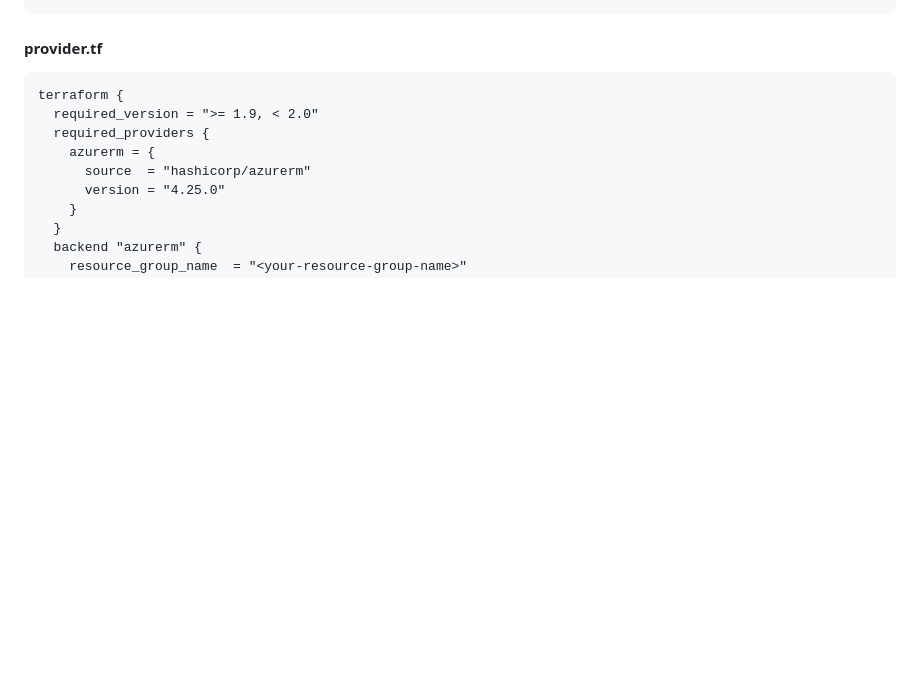
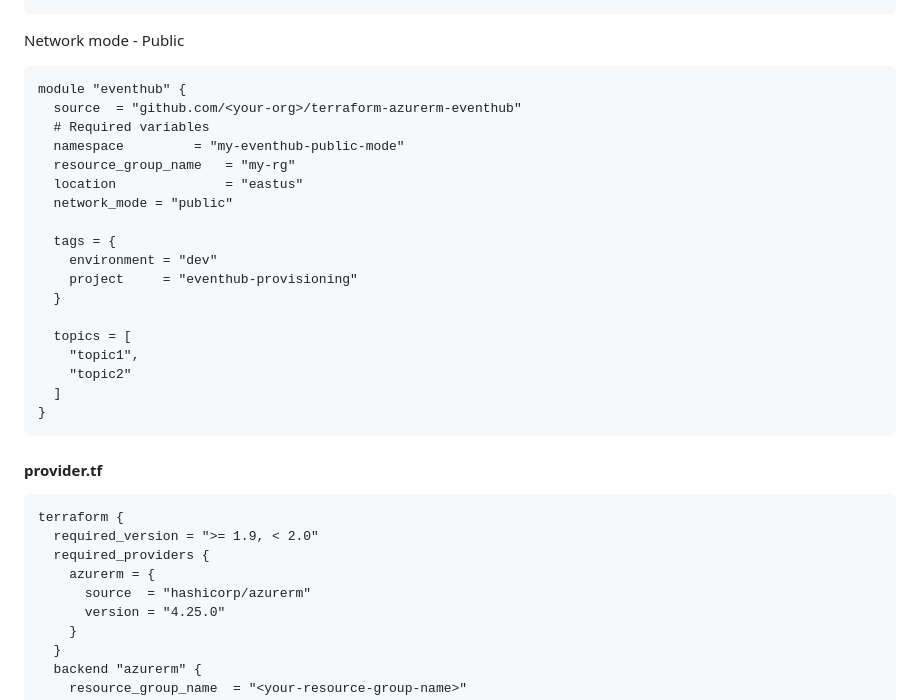
Before and after one commit to azure-terraform-module/terraform-azure-event-hubs-kafka, a Markdown page: README.md, the part around one of its changes. GitHub-like rendering; blank space fills up the shorter version.

````diff
--- a/README.md
+++ b/README.md
@@ -74,3 +124,24 @@ module "eventhub" {
+Network mode - Public
+```hcl
+module "eventhub" {
+  source  = "github.com/<your-org>/terraform-azurerm-eventhub"
+  # Required variables
+  namespace         = "my-eventhub-public-mode"
+  resource_group_name   = "my-rg"
+  location              = "eastus"
+  network_mode = "public"
+
+  tags = {
+    environment = "dev"
+    project     = "eventhub-provisioning"
+  }
+
+  topics = [
+    "topic1",
+    "topic2"
+  ]
+}
+```
 
 #### provider.tf
 ```hcl
````
Also changed, not shown: other parts of README.md (+58 -8 lines), images/1.png (added), images/2.png (added), images/3.png (added).
